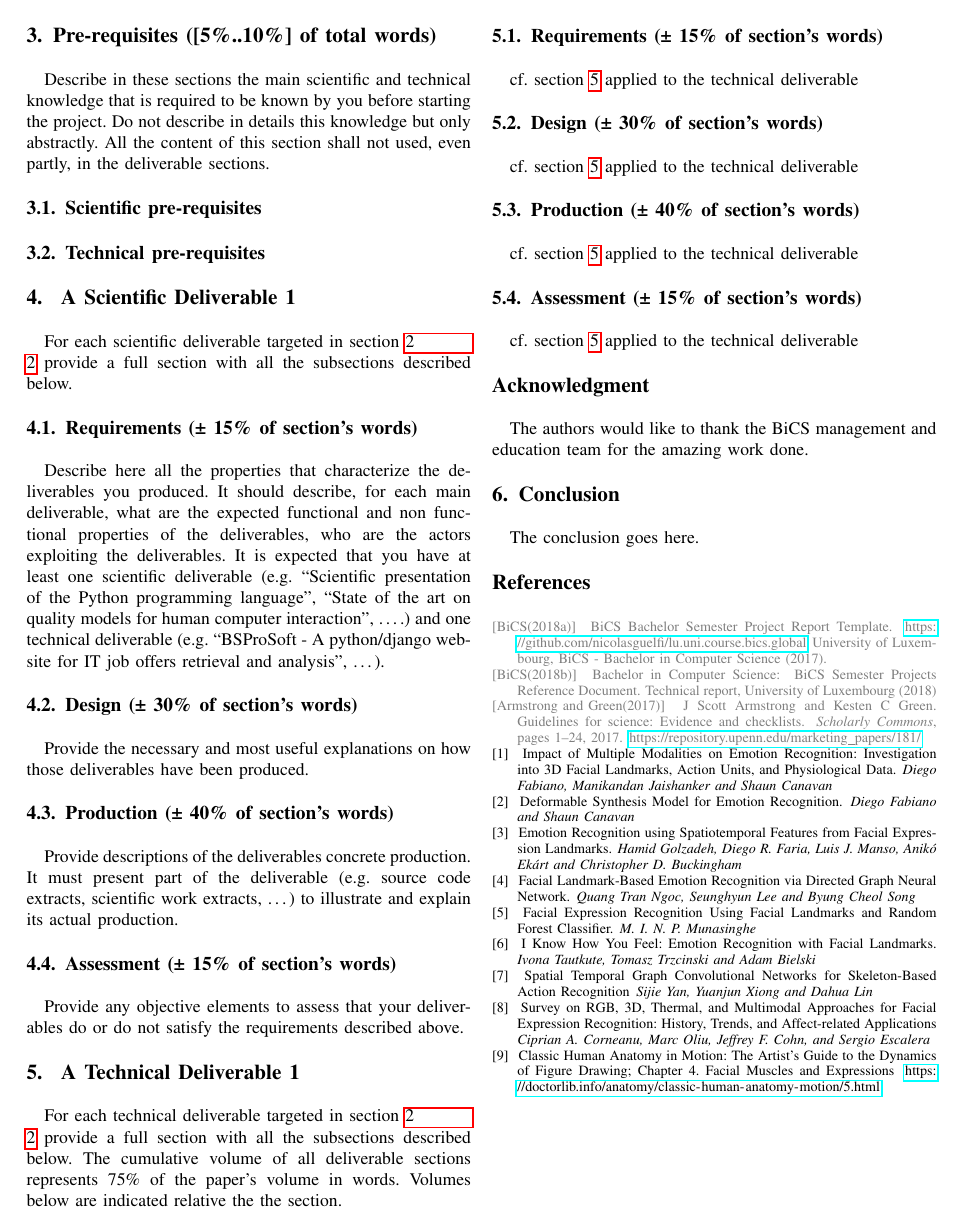
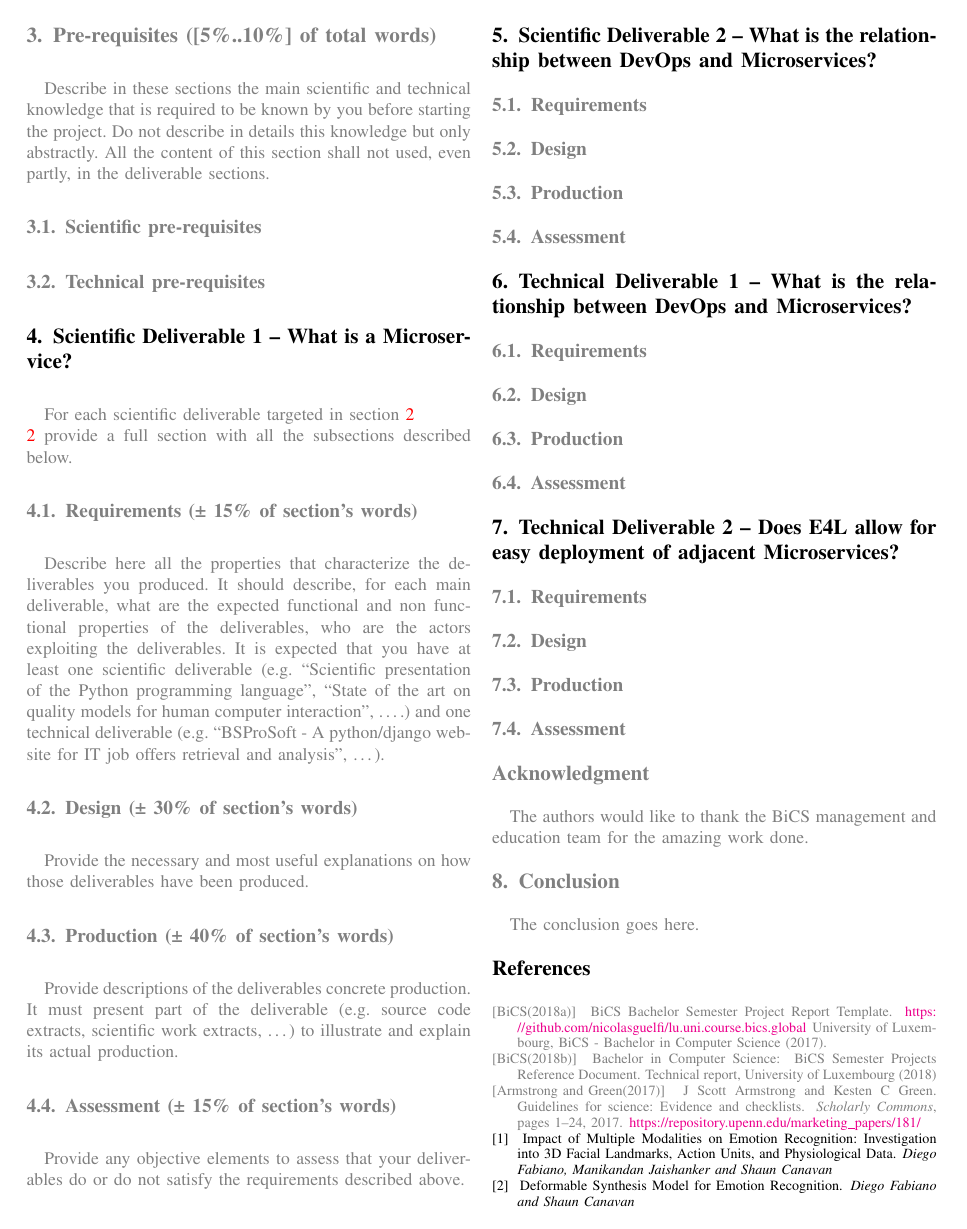
Before and after one commit to niveK77pur/BSP6-Microservices, a LaTeX paper (Final_Report/main.tex, which reads Final_Report/contents/scientific-deliverables/SD-devops-ms.tex, Final_Report/contents/scientific-deliverables/SD-microservice.tex, Final_Report/contents/scientific-deliverables/SD.tex): page 2 of 3. Compiled offline with pdfLaTeX.

Commit message:
lay out deliverables to be filled with already gathered information

```diff
--- /dev/null
+++ b/Final_Report/contents/scientific-deliverables/SD-devops-ms.tex
@@ -0,0 +1,10 @@
+\refstepcounter{sdel}
+\section{Scientific Deliverable \thesdel\ -- What is the relationship
+between DevOps and Microservices?}
+{\color{gray}
+
+\subsection{Requirements}
+\subsection{Design}
+\subsection{Production}
+\subsection{Assessment}
+}
--- /dev/null
+++ b/Final_Report/contents/scientific-deliverables/SD-microservice.tex
@@ -0,0 +1,15 @@
+\refstepcounter{sdel}
+\section{Scientific Deliverable \thesdel\ -- What is a Microservice?}
+{\color{gray}
+For each scientific deliverable targeted in section~\ref{sec-deliverables} provide a full section with all the subsections described below.
+\label{sec-production}
+
+\subsection{Requirements (± 15\% of section's words)}
+Describe here all the properties that characterize the deliverables you produced. It should describe, for each main deliverable, what are the expected functional and non functional properties of the deliverables, who are the actors exploiting the deliverables. It is expected that you have at least one scientific deliverable (e.g. ``Scientific presentation of the Python programming language'', ``State of the art on quality models for human computer interaction'', \ldots.) and one technical deliverable (e.g. ``BSProSoft - A python/django web-site for IT job offers retrieval and analysis'', \ldots).
+\subsection{Design (± 30\% of section's words)}
+Provide the necessary and most useful explanations on how those deliverables have been produced.
+\subsection{Production (± 40\% of section's words)}
+Provide descriptions of the deliverables concrete production. It must present part of the deliverable (e.g. source code extracts, scientific work extracts, \ldots) to illustrate and explain its actual production.
+\subsection{Assessment (± 15\% of section's words)}
+Provide any objective elements to assess that your deliverables do or do not satisfy the requirements described above.
+}
--- a/Final_Report/contents/scientific-deliverables/SD.tex
+++ b/Final_Report/contents/scientific-deliverables/SD.tex
@@ -1,14 +1,2 @@
-% \refstepcounter{sdel}
-\section{ A Scientific Deliverable 1}
-For each scientific deliverable targeted in section~\ref{sec-deliverables} provide a full section with all the subsections described below.
-\label{sec-production}
-
-%\input{contents/scientific-deliverables/SD-<name>.tex}
-\subsection{Requirements (± 15\% of section's words)}
-Describe here all the properties that characterize the deliverables you produced. It should describe, for each main deliverable, what are the expected functional and non functional properties of the deliverables, who are the actors exploiting the deliverables. It is expected that you have at least one scientific deliverable (e.g. ``Scientific presentation of the Python programming language'', ``State of the art on quality models for human computer interaction'', \ldots.) and one technical deliverable (e.g. ``BSProSoft - A python/django web-site for IT job offers retrieval and analysis'', \ldots).
-\subsection{Design (± 30\% of section's words)}
-Provide the necessary and most useful explanations on how those deliverables have been produced.
-\subsection{Production (± 40\% of section's words)}
-Provide descriptions of the deliverables concrete production. It must present part of the deliverable (e.g. source code extracts, scientific work extracts, \ldots) to illustrate and explain its actual production.
-\subsection{Assessment (± 15\% of section's words)}
-Provide any objective elements to assess that your deliverables do or do not satisfy the requirements described above.
+\input{contents/scientific-deliverables/SD-microservice.tex}
+\input{contents/scientific-deliverables/SD-devops-ms.tex}
--- /dev/null
+++ b/Final_Report/contents/technical-deliverables/TD-devops-gitlab.tex
@@ -0,0 +1,10 @@
+\refstepcounter{tdel}
+\section{Technical Deliverable \thetdel\ -- What is the relationship
+between DevOps and Microservices?}
+{\color{gray}
+
+\subsection{Requirements}
+\subsection{Design}
+\subsection{Production}
+\subsection{Assessment}
+}
--- /dev/null
+++ b/Final_Report/contents/technical-deliverables/TD-e4l-ms.tex
@@ -0,0 +1,10 @@
+\refstepcounter{tdel}
+\section{Technical Deliverable \thetdel\ -- Does E4L allow for easy
+deployment of adjacent Microservices?}
+{\color{gray}
+
+\subsection{Requirements}
+\subsection{Design}
+\subsection{Production}
+\subsection{Assessment}
+}
--- a/Final_Report/contents/technical-deliverables/TD.tex
+++ b/Final_Report/contents/technical-deliverables/TD.tex
@@ -1,15 +1,2 @@
-% \refstepcounter{tdel}
-\section{ A Technical Deliverable 1}
-For each technical deliverable targeted in section~\ref{sec-deliverables} provide a full section with all the subsections described below.
-The cumulative volume of all deliverable sections represents 75\% of the paper's volume in words. Volumes below are indicated relative the the section.
-\label{tec-production}
-
-%\input{contents/technical-deliverables/TD-<name>.tex}
-\subsection{Requirements (± 15\% of section's words)}
-cf. section~\ref{tec-production} applied to the technical deliverable
-\subsection{Design (± 30\% of section's words)}
-cf. section~\ref{tec-production} applied to the technical deliverable
-\subsection{Production (± 40\% of section's words)}
-cf. section~\ref{tec-production} applied to the technical deliverable
-\subsection{Assessment (± 15\% of section's words)}
-cf. section~\ref{tec-production} applied to the technical deliverable
+\input{contents/technical-deliverables/TD-devops-gitlab.tex}
+\input{contents/technical-deliverables/TD-e4l-ms.tex}
--- a/Final_Report/main.tex
+++ b/Final_Report/main.tex
@@ -2,6 +2,16 @@
 
 \usepackage{datetime}
 \usepackage{xcolor}
+\usepackage[colorlinks=true]{hyperref}
+
+\let\labelindent\relax
+\usepackage[inline,shortlabels]{enumitem}
+
+\newcounter{tdel}
+\newcounter{sdel}
+
+\newcommand{\AC}[1]{\noindent{\color{orange}{{\bf[AC:}{{#1}}}]}}
+\newcommand{\KB}[1]{\noindent{\color{purple}{{\bf[KB:}{{#1}}}]}}
 
 % *** CITATION PACKAGES ***
 %
```
Also changed, not shown: Final_Report/contents/acknowledgment/acknowledgment.tex (+2 -0 lines), Final_Report/contents/appendix/appendix.tex (+2 -0 lines), Final_Report/contents/conclusion/conclusion.tex (+2 -0 lines), Final_Report/contents/introduction/introduction.tex (+2 -0 lines), Final_Report/contents/pre-requisites/pre-requisites.tex (+2 -0 lines), Final_Report/contents/project-description/deliverables.tex (+2 -0 lines), Final_Report/contents/project-description/description.tex (+2 -0 lines), Final_Report/contents/project-description/domains.tex (+2 -0 lines), 1 other file.
